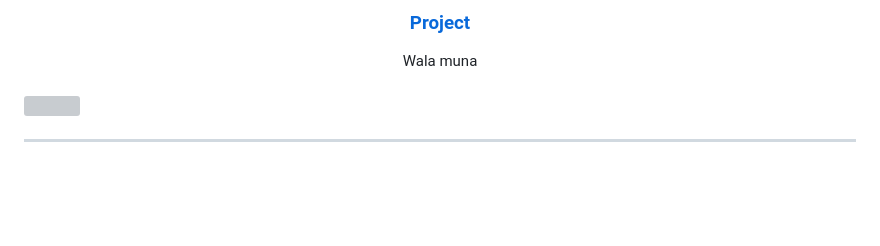
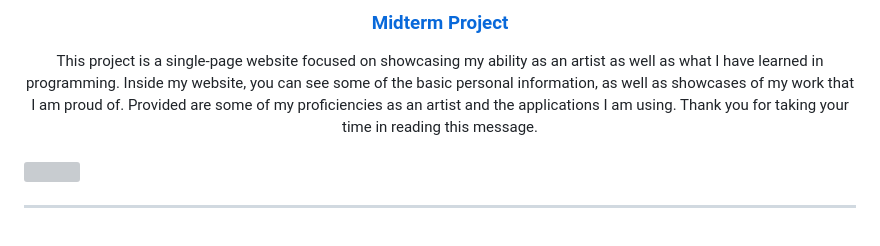
Before and after one commit to andreaguba/WD-MidtermProject, a Markdown page: readme.md, the part around one of its changes. Drawn GitHub-style; blank space fills up the shorter version; grey boxes are pictures that could not be loaded.

Commit message:
readMeRevision

```diff
--- a/readme.md
+++ b/readme.md
@@ -8,10 +8,10 @@
   <!-- TODO: If you want to add logo or banner you can add it here -->
 <!-- TODO: Change Title to the name of the title of your Project -->
-  <h3 align="center">Project</h3>
+  <h3 align="center">Midterm Project</h3>
 </div>
 <!-- TODO: Make a short description -->
 <div align="center">
-  Wala muna
+  This project is a single-page website focused on showcasing my ability as an artist as well as what I have learned in programming. Inside my website, you can see some of the basic personal information, as well as showcases of my work that I am proud of. Provided are some of my proficiencies as an artist and the applications I am using. Thank you for taking your time in reading this message.
 </div>
 
 <br />
```
Also changed, not shown: other parts of readme.md (+1 -1 lines).
